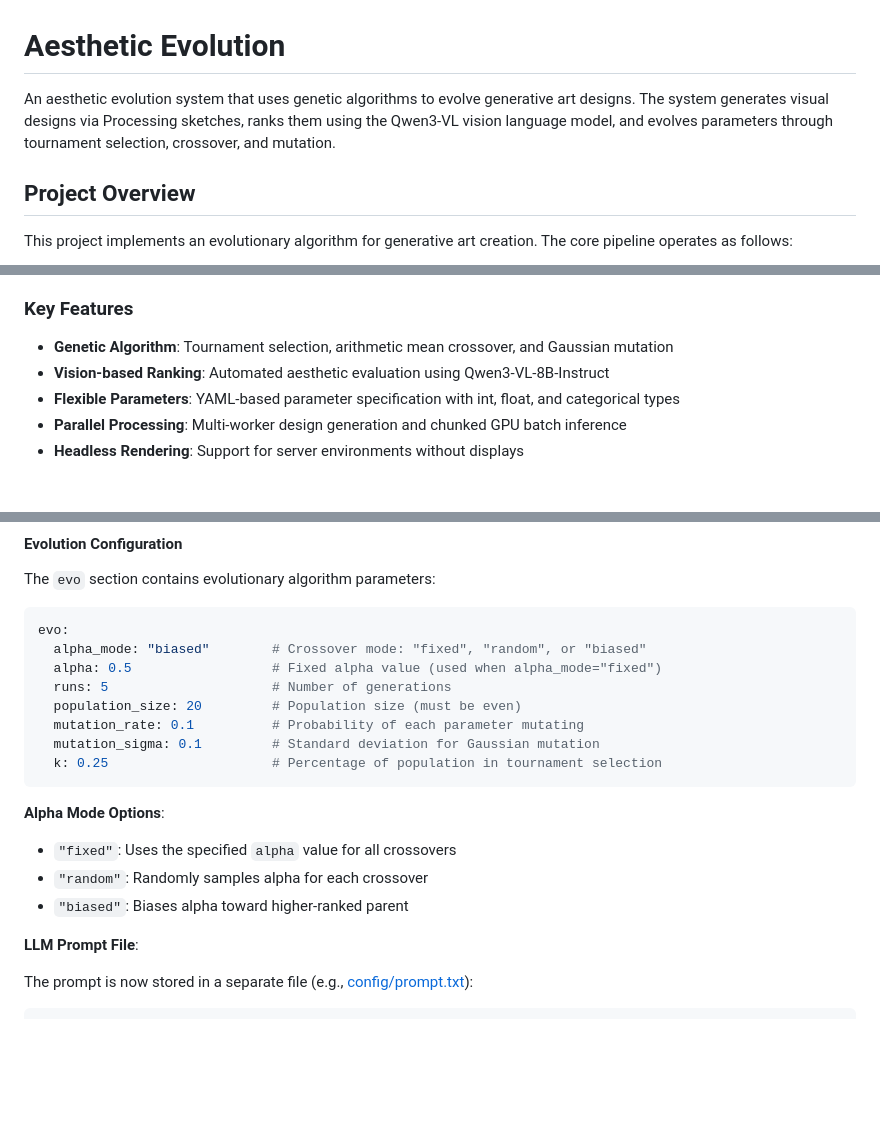
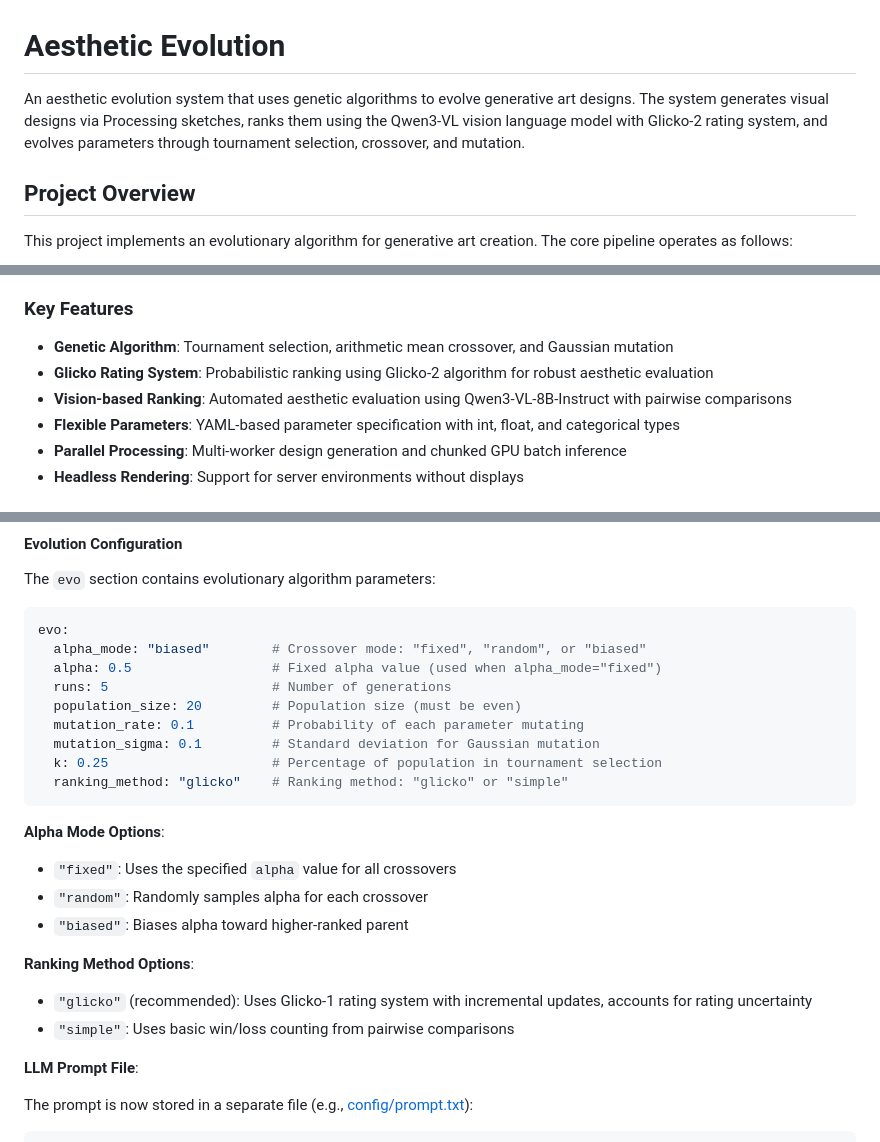
Before and after one commit to SensiLab/aesthetic-evolution, a Markdown page: README.md, 3 parts joined by grey strips. Drawn GitHub-style; blank space fills up the shorter version.

````diff
--- a/README.md
+++ b/README.md
@@ -1,6 +1,6 @@
 # Aesthetic Evolution
 
-An aesthetic evolution system that uses genetic algorithms to evolve generative art designs. The system generates visual designs via Processing sketches, ranks them using the Qwen3-VL vision language model, and evolves parameters through tournament selection, crossover, and mutation.
+An aesthetic evolution system that uses genetic algorithms to evolve generative art designs. The system generates visual designs via Processing sketches, ranks them using the Qwen3-VL vision language model with Glicko-2 rating system, and evolves parameters through tournament selection, crossover, and mutation.
 
 ## Project Overview
 
@@ -18,7 +18,8 @@ The system supports both serial and parallel design generation, headless renderi
 ### Key Features
 
 - **Genetic Algorithm**: Tournament selection, arithmetic mean crossover, and Gaussian mutation
-- **Vision-based Ranking**: Automated aesthetic evaluation using Qwen3-VL-8B-Instruct
+- **Glicko Rating System**: Probabilistic ranking using Glicko-2 algorithm for robust aesthetic evaluation
+- **Vision-based Ranking**: Automated aesthetic evaluation using Qwen3-VL-8B-Instruct with pairwise comparisons
 - **Flexible Parameters**: YAML-based parameter specification with int, float, and categorical types
 - **Parallel Processing**: Multi-worker design generation and chunked GPU batch inference
 - **Headless Rendering**: Support for server environments without displays
@@ -209,12 +215,17 @@ evo:
   mutation_rate: 0.1          # Probability of each parameter mutating
   mutation_sigma: 0.1         # Standard deviation for Gaussian mutation
   k: 0.25                     # Percentage of population in tournament selection
+  ranking_method: "glicko"    # Ranking method: "glicko" or "simple"
 ```
 
 **Alpha Mode Options**:
 - `"fixed"`: Uses the specified `alpha` value for all crossovers
 - `"random"`: Randomly samples alpha for each crossover
 - `"biased"`: Biases alpha toward higher-ranked parent
+
+**Ranking Method Options**:
+- `"glicko"` (recommended): Uses Glicko-1 rating system with incremental updates, accounts for rating uncertainty
+- `"simple"`: Uses basic win/loss counting from pairwise comparisons
 
 **LLM Prompt File**:
 
````
Also changed, not shown: other parts of README.md (+16 -11 lines).
